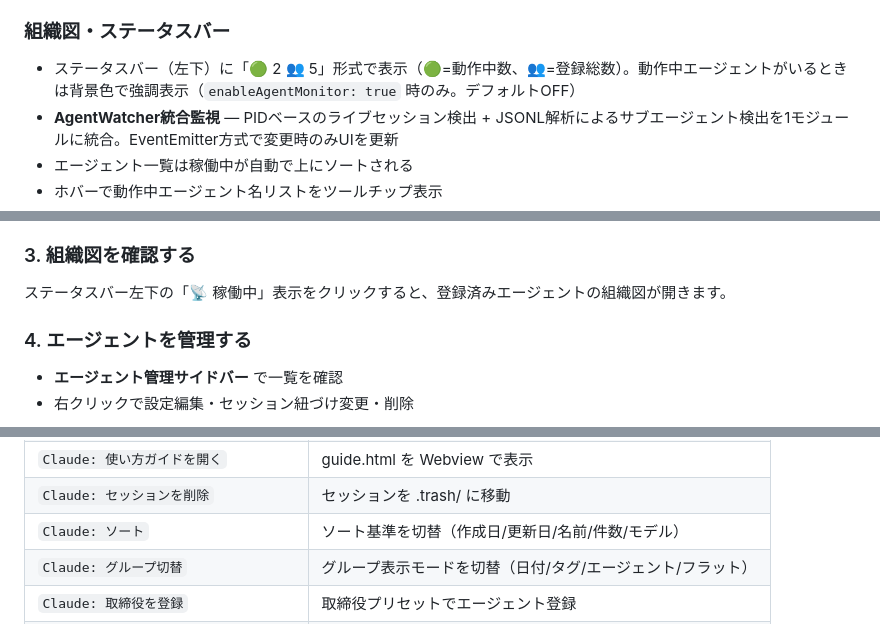
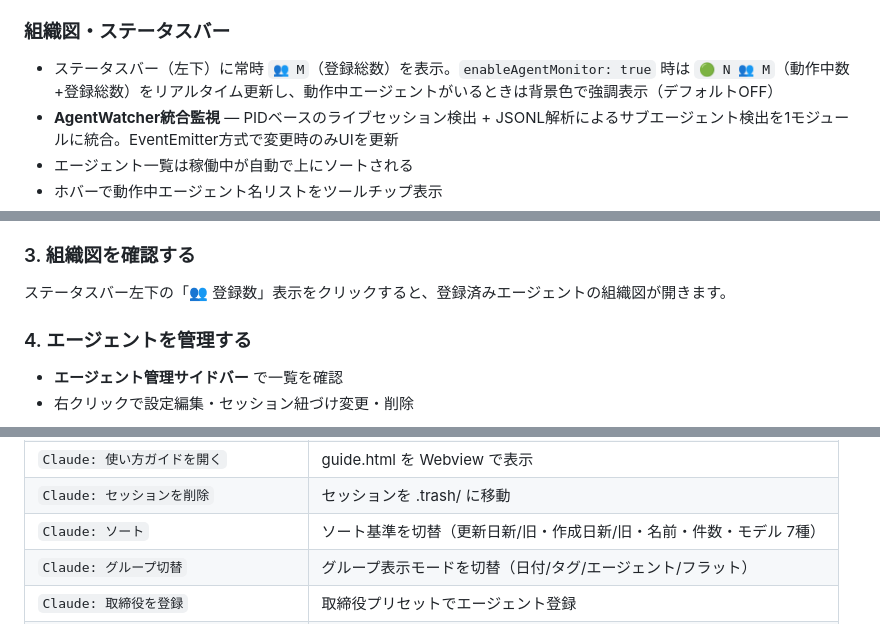
Before and after one commit to ratorin/claude-session-manager, a Markdown page: README.md, 3 parts joined by grey strips. Drawn GitHub-style.

Commit message:
docs: ドキュメント最終整理（SPEC.md 12件修正、README.md 3件修正）

```diff
--- a/README.md
+++ b/README.md
@@ -71,7 +71,7 @@
 
 ### 組織図・ステータスバー
 
-- ステータスバー（左下）に「🟢 2 👥 5」形式で表示（🟢=動作中数、👥=登録総数）。動作中エージェントがいるときは背景色で強調表示（`enableAgentMonitor: true` 時のみ。デフォルトOFF）
+- ステータスバー（左下）に常時 `👥 M`（登録総数）を表示。`enableAgentMonitor: true` 時は `🟢 N 👥 M`（動作中数+登録総数）をリアルタイム更新し、動作中エージェントがいるときは背景色で強調表示（デフォルトOFF）
 - **AgentWatcher統合監視** — PIDベースのライブセッション検出 + JSONL解析によるサブエージェント検出を1モジュールに統合。EventEmitter方式で変更時のみUIを更新
 - エージェント一覧は稼働中が自動で上にソートされる
 - ホバーで動作中エージェント名リストをツールチップ表示
@@ -155,7 +155,7 @@ VS Code 左のアクティビティバーに 💬 アイコンが表示されま
 
 ### 3. 組織図を確認する
 
-ステータスバー左下の「📡 稼働中」表示をクリックすると、登録済みエージェントの組織図が開きます。
+ステータスバー左下の「👥 登録数」表示をクリックすると、登録済みエージェントの組織図が開きます。
 
 ### 4. エージェントを管理する
 
@@ -254,7 +254,7 @@ VS Code 左のアクティビティバーに 💬 アイコンが表示されま
 | `Claude: メモリパスをコピー` | メモリファイルパスをコピー |
 | `Claude: 使い方ガイドを開く` | guide.html を Webview で表示 |
 | `Claude: セッションを削除` | セッションを .trash/ に移動 |
-| `Claude: ソート` | ソート基準を切替（作成日/更新日/名前/件数/モデル） |
+| `Claude: ソート` | ソート基準を切替（更新日新/旧・作成日新/旧・名前・件数・モデル 7種） |
 | `Claude: グループ切替` | グループ表示モードを切替（日付/タグ/エージェント/フラット） |
 | `Claude: 取締役を登録` | 取締役プリセットでエージェント登録 |
 | `Claude: セッション表示切替` | プロジェクト内のみ/すべてを切替 |
```
Also changed, not shown: SPEC.md (+23 -15 lines).
